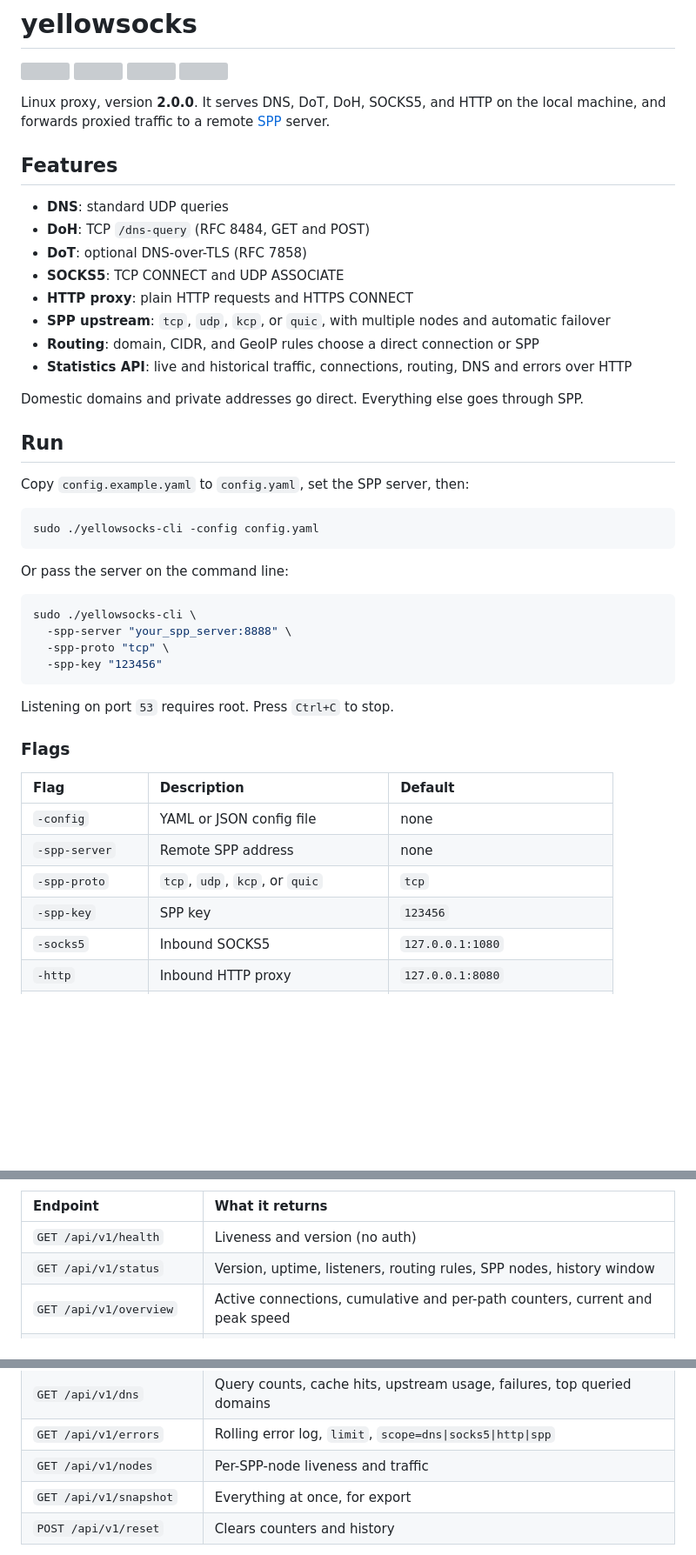
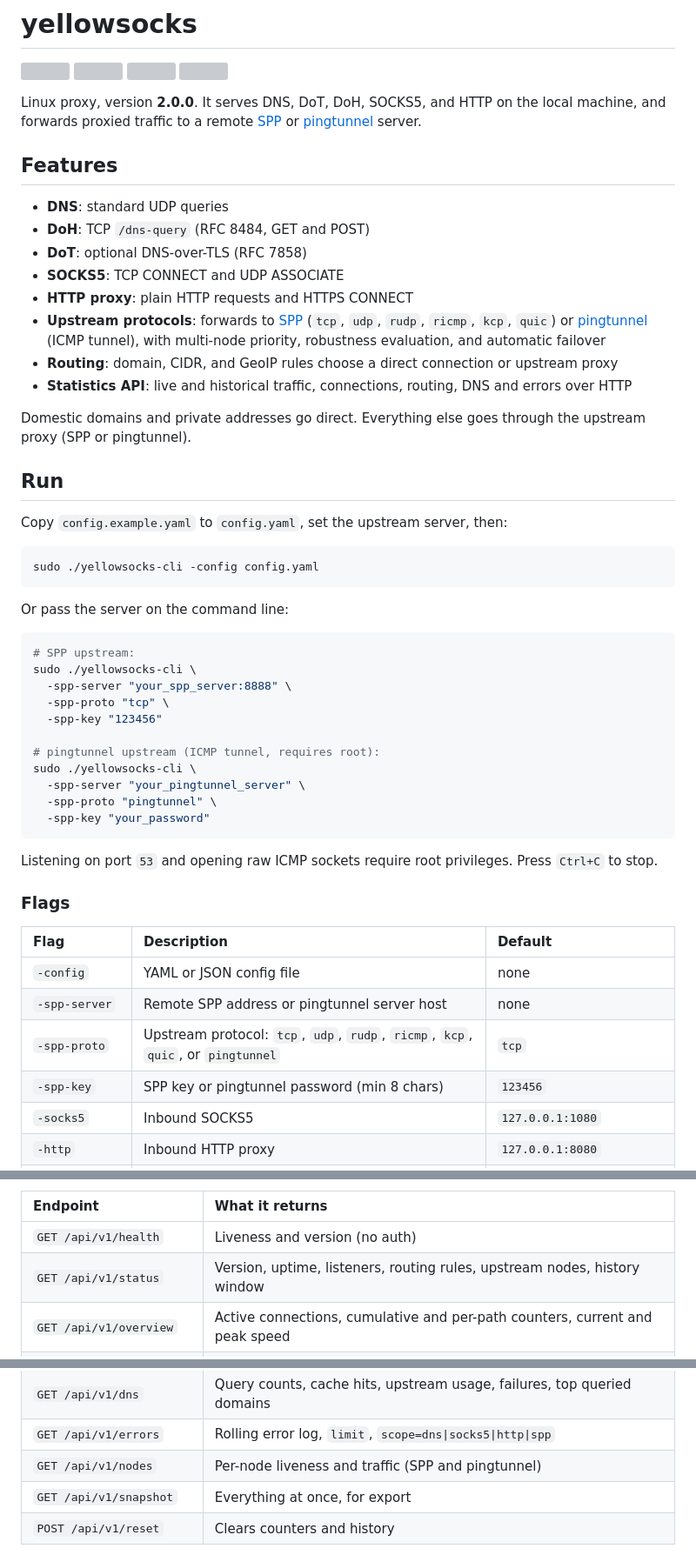
Before and after one commit to esrrhs/yellowsocks, a Markdown page: README.md, 3 parts joined by grey strips. Shown at 87% size. GitHub-like rendering; blank space fills up the shorter version; grey boxes are pictures that could not be loaded.

Commit message:
docs: update README with pingtunnel support

````diff
--- a/README.md
+++ b/README.md
@@ -5,7 +5,7 @@
 [<img src="https://img.shields.io/github/v/release/esrrhs/yellowsocks">](https://github.com/esrrhs/yellowsocks/releases)
 [<img src="https://img.shields.io/github/downloads/esrrhs/yellowsocks/total">](https://github.com/esrrhs/yellowsocks/releases)
 
-Linux proxy, version **2.0.0**. It serves DNS, DoT, DoH, SOCKS5, and HTTP on the local machine, and forwards proxied traffic to a remote [SPP](https://github.com/esrrhs/spp) server.
+Linux proxy, version **2.0.0**. It serves DNS, DoT, DoH, SOCKS5, and HTTP on the local machine, and forwards proxied traffic to a remote [SPP](https://github.com/esrrhs/spp) or [pingtunnel](https://github.com/esrrhs/pingtunnel) server.
 
 ## Features
 
@@ -14,15 +14,15 @@ Linux proxy, version **2.0.0**. It serves DNS, DoT, DoH, SOCKS5, and HTTP on the
 - **DoT**: optional DNS-over-TLS (RFC 7858)
 - **SOCKS5**: TCP CONNECT and UDP ASSOCIATE
 - **HTTP proxy**: plain HTTP requests and HTTPS CONNECT
-- **SPP upstream**: `tcp`, `udp`, `kcp`, or `quic`, with multiple nodes and automatic failover
-- **Routing**: domain, CIDR, and GeoIP rules choose a direct connection or SPP
+- **Upstream protocols**: forwards to [SPP](https://github.com/esrrhs/spp) (`tcp`, `udp`, `rudp`, `ricmp`, `kcp`, `quic`) or [pingtunnel](https://github.com/esrrhs/pingtunnel) (ICMP tunnel), with multi-node priority, robustness evaluation, and automatic failover
+- **Routing**: domain, CIDR, and GeoIP rules choose a direct connection or upstream proxy
 - **Statistics API**: live and historical traffic, connections, routing, DNS and errors over HTTP
 
-Domestic domains and private addresses go direct. Everything else goes through SPP.
+Domestic domains and private addresses go direct. Everything else goes through the upstream proxy (SPP or pingtunnel).
 
 ## Run
 
-Copy `config.example.yaml` to `config.yaml`, set the SPP server, then:
+Copy `config.example.yaml` to `config.yaml`, set the upstream server, then:
 
 ```bash
 sudo ./yellowsocks-cli -config config.yaml
@@ -31,22 +31,29 @@ sudo ./yellowsocks-cli -config config.yaml
 Or pass the server on the command line:
 
 ```bash
+# SPP upstream:
 sudo ./yellowsocks-cli \
   -spp-server "your_spp_server:8888" \
   -spp-proto "tcp" \
   -spp-key "123456"
+
+# pingtunnel upstream (ICMP tunnel, requires root):
+sudo ./yellowsocks-cli \
+  -spp-server "your_pingtunnel_server" \
+  -spp-proto "pingtunnel" \
+  -spp-key "your_password"
 ```
 
-Listening on port `53` requires root. Press `Ctrl+C` to stop.
+Listening on port `53` and opening raw ICMP sockets require root privileges. Press `Ctrl+C` to stop.
 
 ### Flags
 
 | Flag | Description | Default |
 | :--- | :--- | :--- |
 | `-config` | YAML or JSON config file | none |
-| `-spp-server` | Remote SPP address | none |
-| `-spp-proto` | `tcp`, `udp`, `kcp`, or `quic` | `tcp` |
-| `-spp-key` | SPP key | `123456` |
+| `-spp-server` | Remote SPP address or pingtunnel server host | none |
+| `-spp-proto` | Upstream protocol: `tcp`, `udp`, `rudp`, `ricmp`, `kcp`, `quic`, or `pingtunnel` | `tcp` |
+| `-spp-key` | SPP key or pingtunnel password (min 8 chars) | `123456` |
 | `-socks5` | Inbound SOCKS5 | `127.0.0.1:1080` |
 | `-http` | Inbound HTTP proxy | `127.0.0.1:8080` |
 | `-dns` | DNS UDP | `127.0.0.1:53` |
@@ -107,7 +122,7 @@ curl -H "Authorization: Bearer change-me" http://127.0.0.1:9090/api/v1/overview
 | Endpoint | What it returns |
 | :--- | :--- |
 | `GET /api/v1/health` | Liveness and version (no auth) |
-| `GET /api/v1/status` | Version, uptime, listeners, routing rules, SPP nodes, history window |
+| `GET /api/v1/status` | Version, uptime, listeners, routing rules, upstream nodes, history window |
 | `GET /api/v1/overview` | Active connections, cumulative and per-path counters, current and peak speed |
 | `GET /api/v1/connections` | Live sessions: client, target, decision, bytes, age |
 | `GET /api/v1/traffic` | History series, `range=30m\|1h\|6h\|24h\|7d`, `step=1m\|5m\|15m\|1h` |
@@ -115,7 +130,7 @@ curl -H "Authorization: Bearer change-me" http://127.0.0.1:9090/api/v1/overview
 | `GET /api/v1/routes` | Direct vs SPP split with the busiest domains on each side |
 | `GET /api/v1/dns` | Query counts, cache hits, upstream usage, failures, top queried domains |
 | `GET /api/v1/errors` | Rolling error log, `limit`, `scope=dns\|socks5\|http\|spp` |
-| `GET /api/v1/nodes` | Per-SPP-node liveness and traffic |
+| `GET /api/v1/nodes` | Per-node liveness and traffic (SPP and pingtunnel) |
 | `GET /api/v1/snapshot` | Everything at once, for export |
 | `POST /api/v1/reset` | Clears counters and history |
 
````
Also changed, not shown: other parts of README.md (+13 -5 lines).
